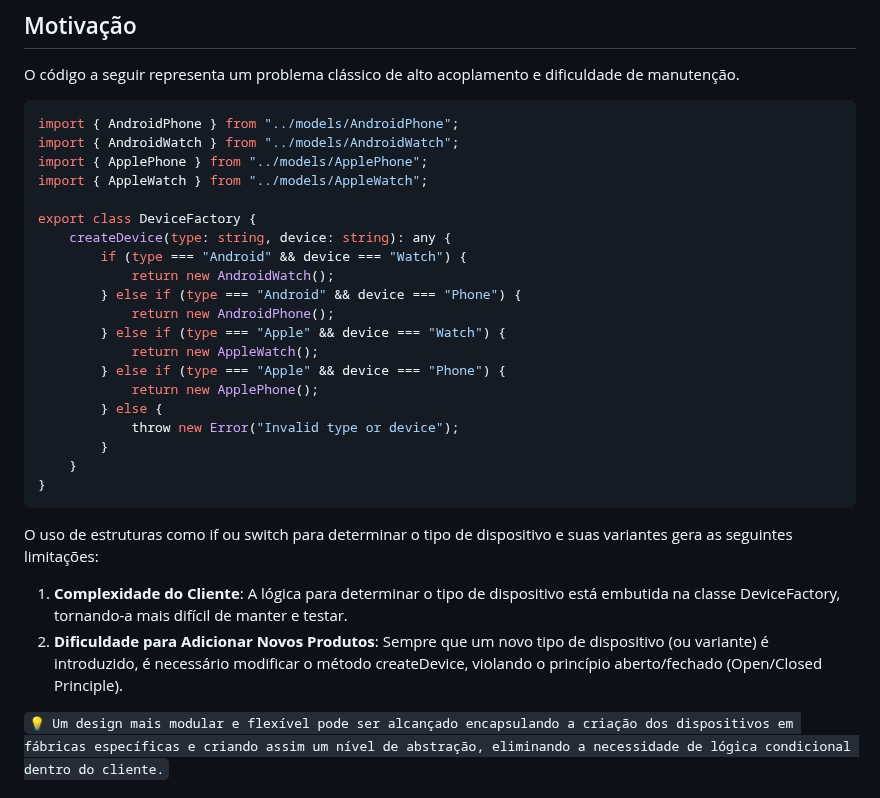
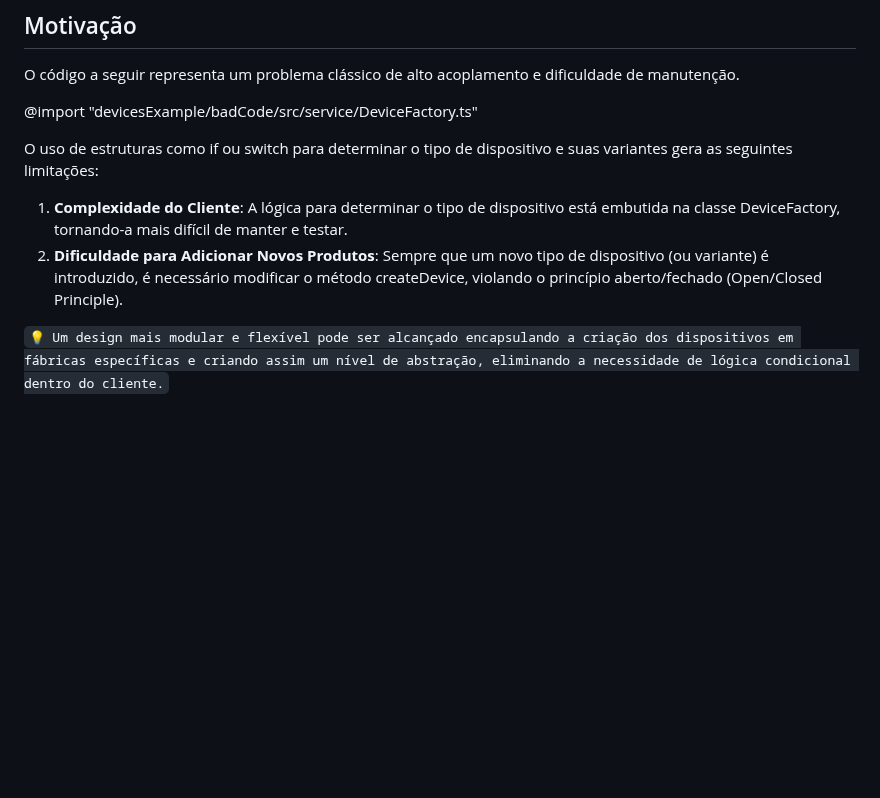
Before and after one commit to LuisPassosRamos/seminario-ppr-criacional-prototype, a Markdown page: README.md, the part around one of its changes. Drawn GitHub-style; blank space fills up the shorter version.

````diff
--- a/README.md
+++ b/README.md
@@ -10,31 +10,13 @@ Fábrica de fábricas
 ## Motivação
 O código a seguir representa um problema clássico de alto acoplamento e dificuldade de manutenção.
 
-```typescript
-import { AndroidPhone } from "../models/AndroidPhone";
-import { AndroidWatch } from "../models/AndroidWatch";
-import { ApplePhone } from "../models/ApplePhone";
-import { AppleWatch } from "../models/AppleWatch";
+@import "devicesExample/badCode/src/service/DeviceFactory.ts"
 
-export class DeviceFactory {
-    createDevice(type: string, device: string): any {
-        if (type === "Android" && device === "Watch") {
-            return new AndroidWatch();
-        } else if (type === "Android" && device === "Phone") {
-            return new AndroidPhone();
-        } else if (type === "Apple" && device === "Watch") {
-            return new AppleWatch();
-        } else if (type === "Apple" && device === "Phone") {
-            return new ApplePhone();
-        } else {
-            throw new Error("Invalid type or device");
-        }
-    }
-}
-```
+
 O uso de estruturas como if ou switch para determinar o tipo de dispositivo e suas variantes gera as seguintes limitações:
 1. **Complexidade do Cliente**: A lógica para determinar o tipo de dispositivo está embutida na classe DeviceFactory, tornando-a mais difícil de manter e testar.
 2. **Dificuldade para Adicionar Novos Produtos**: Sempre que um novo tipo de dispositivo (ou variante) é introduzido, é necessário modificar o método createDevice, violando o princípio aberto/fechado (Open/Closed Principle).
+
 
 `💡 Um design mais modular e flexível pode ser alcançado encapsulando a criação dos dispositivos em fábricas específicas e criando assim um nível de abstração, eliminando a necessidade de lógica condicional dentro do cliente.`
 
````
Also changed, not shown: other parts of README.md (+8 -14 lines).
